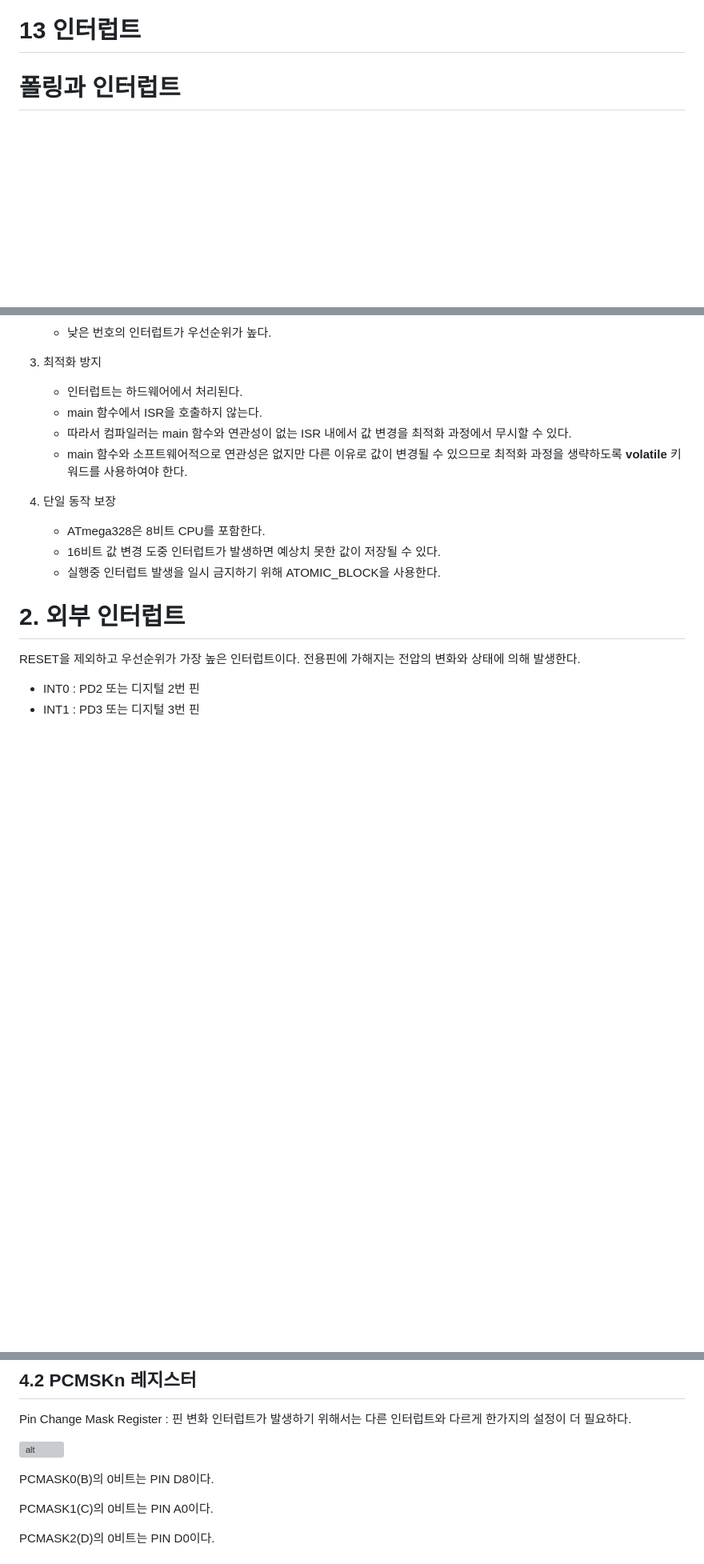
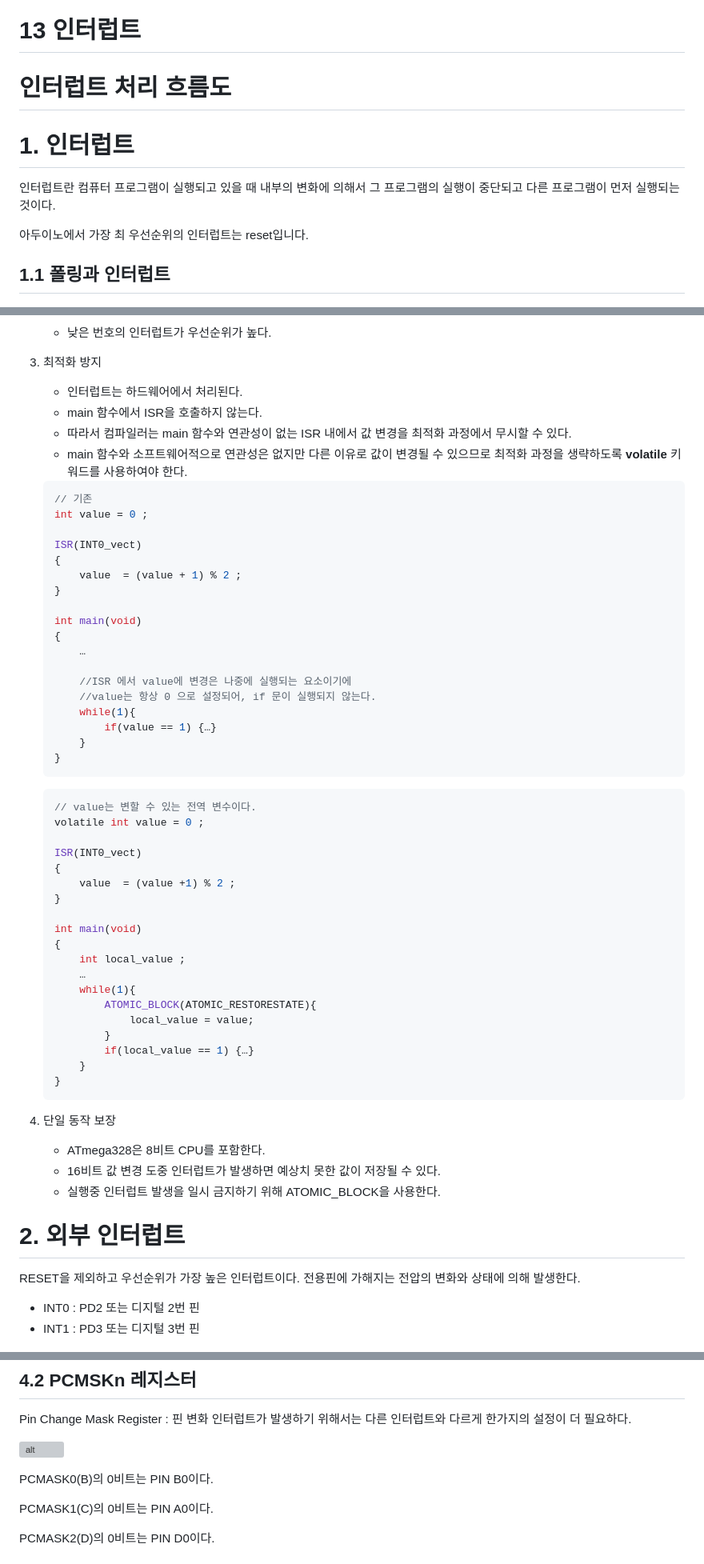
Before and after one commit to homveloper/Notebook, a Markdown page: EmbeddedComputing/13 인터럽트.md, 3 parts joined by grey strips. Shown: that part at 80% size. GitHub-like rendering; blank space fills up the shorter version; grey boxes are pictures that could not be loaded.

````diff
--- a/EmbeddedComputing/13 인터럽트.md
+++ b/EmbeddedComputing/13 인터럽트.md
@@ -1,7 +1,16 @@
 13 인터럽트
 ===
 
-# 폴링과 인터럽트
+# 인터럽트 처리 흐름도
+
+
+# 1. 인터럽트
+
+인터럽트란 컴퓨터 프로그램이 실행되고 있을 때 내부의 변화에 의해서 그 프로그램의 실행이 중단되고 다른 프로그램이 먼저 실행되는 것이다.
+
+아두이노에서 가장 최 우선순위의 인터럽트는 reset입니다.
+
+## 1.1 폴링과 인터럽트
 
 ![alt](img/폴링과%20인터럽트.png)
 
@@ -97,6 +116,49 @@
     - main 함수에서 ISR을 호출하지 않는다.
     - 따라서 컴파일러는 main 함수와 연관성이 없는 ISR 내에서 값 변경을 최적화 과정에서 무시할 수 있다.
     - main 함수와 소프트웨어적으로 연관성은 없지만 다른 이유로 값이 변경될 수 있으므로 최적화 과정을 생략하도록 **volatile** 키워드를 사용하여야 한다.
+
+    ```c++
+    // 기존
+    int value = 0 ;
+
+    ISR(INT0_vect)
+    {
+        value  = (value + 1) % 2 ;
+    }
+
+    int main(void)
+    {
+        …
+
+        //ISR 에서 value에 변경은 나중에 실행되는 요소이기에
+        //value는 항상 0 으로 설정되어, if 문이 실행되지 않는다.
+        while(1){
+            if(value == 1) {…}
+        }
+    }
+    ```
+
+    ```c++
+    // value는 변할 수 있는 전역 변수이다.
+    volatile int value = 0 ;
+
+    ISR(INT0_vect)
+    {
+        value  = (value +1) % 2 ;
+    }
+
+    int main(void)
+    {
+        int local_value ;
+        …
+        while(1){
+            ATOMIC_BLOCK(ATOMIC_RESTORESTATE){
+                local_value = value;
+            }
+            if(local_value == 1) {…}
+        }
+    }
+    ```
 
 4. 단일 동작 보장
 
@@ -190,7 +252,7 @@ Pin Change Mask Register : 핀 변화 인터럽트가 발생하기 위해서는
 
 ![alt](img/PCMSKn%20레지스터.png)
 
-PCMASK0(B)의 0비트는 PIN D8이다.
+PCMASK0(B)의 0비트는 PIN B0이다.
 
 PCMASK1(C)의 0비트는 PIN A0이다.
 
````
Also changed, not shown: other parts of EmbeddedComputing/13 인터럽트.md (+18 -8 lines), EmbeddedComputing/img/AD 변환 완료 인터럽트.png (added).
